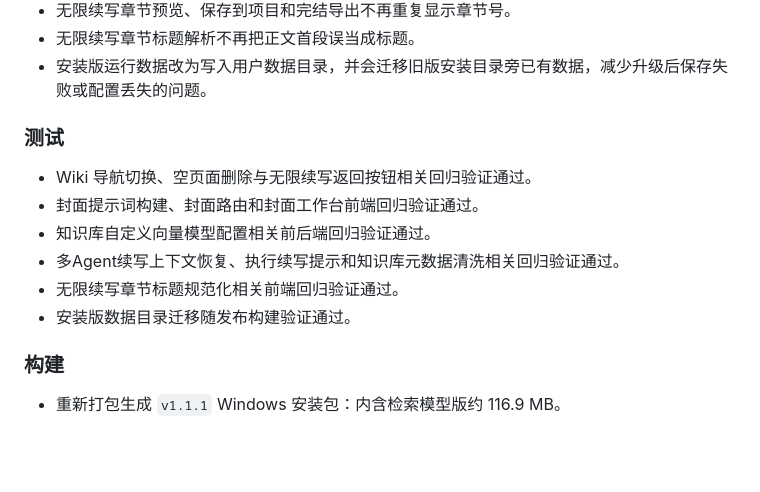
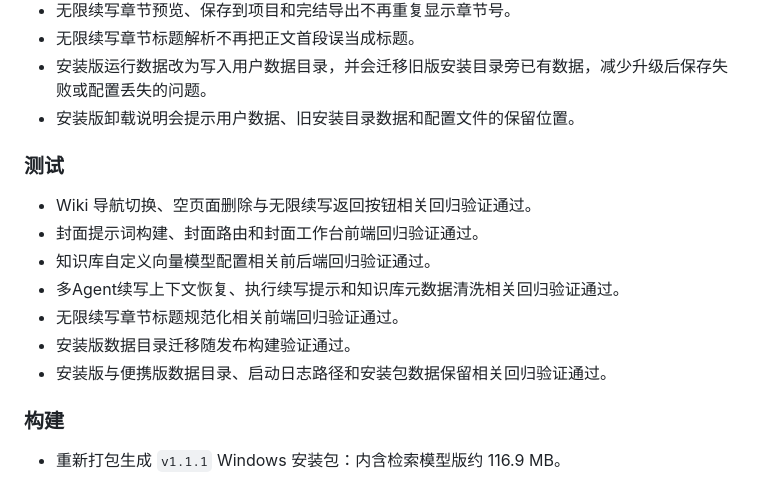
Before and after one commit to swyaoguai/shanhaiyunyan, a Markdown page: CHANGELOG.md, the part around the change. Rendered like a GitHub page; blank space fills up the shorter version.

Commit message:
Keep v1.1.1 changelog entries in release section
Move the installer data-preservation notes into the v1.1.1 release section so the published notes match the shipped installer.

Constraint: Do not leave released fixes under the unreleased heading.

Confidence: high

Scope-risk: narrow

Tested: python build_release.py --strict-version

Co-authored-by: OmX <omx@oh-my-codex.dev>

```diff
--- a/CHANGELOG.md
+++ b/CHANGELOG.md
@@ -26,6 +26,7 @@
 - 无限续写章节预览、保存到项目和完结导出不再重复显示章节号。
 - 无限续写章节标题解析不再把正文首段误当成标题。
 - 安装版运行数据改为写入用户数据目录，并会迁移旧版安装目录旁已有数据，减少升级后保存失败或配置丢失的问题。
+- 安装版卸载说明会提示用户数据、旧安装目录数据和配置文件的保留位置。
 
 ### 测试
 
@@ -35,6 +36,7 @@
 - 多Agent续写上下文恢复、执行续写提示和知识库元数据清洗相关回归验证通过。
 - 无限续写章节标题规范化相关前端回归验证通过。
 - 安装版数据目录迁移随发布构建验证通过。
+- 安装版与便携版数据目录、启动日志路径和安装包数据保留相关回归验证通过。
 
 ### 构建
 
```
